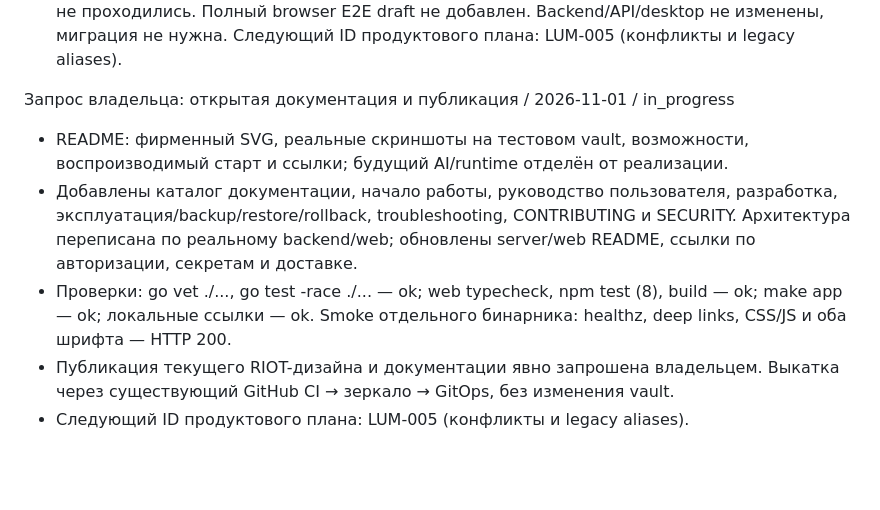
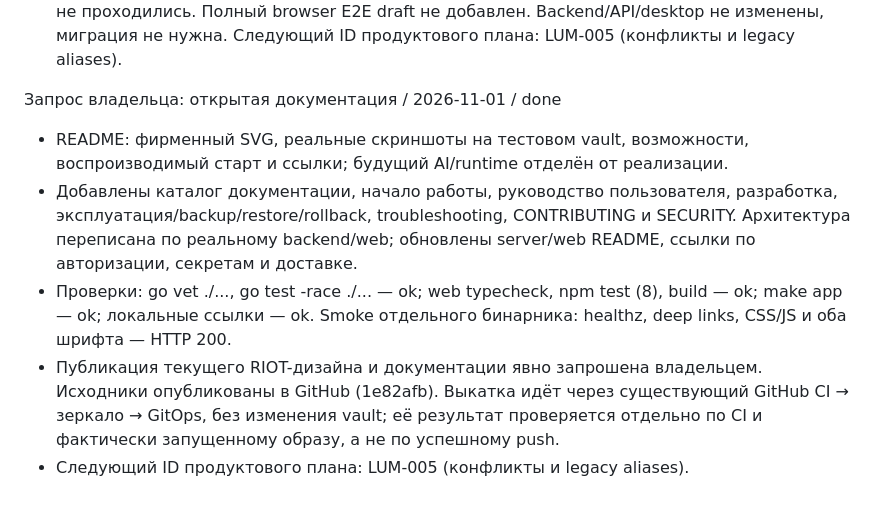
Before and after one commit to villetacore/lumen, a Markdown page: docs/plans/PROGRESS.md, the part around the change. Drawn GitHub-style; blank space fills up the shorter version.

Commit message:
docs: record completed documentation checks and publication

```diff
--- a/docs/plans/PROGRESS.md
+++ b/docs/plans/PROGRESS.md
@@ -289,7 +289,7 @@ Backend/API/desktop не изменены, миграция не нужна.
 Следующий ID продуктового плана: LUM-005 (конфликты и legacy aliases).
 
 
-Запрос владельца: открытая документация и публикация / 2026-11-01 / in_progress
+Запрос владельца: открытая документация / 2026-11-01 / done
 - README: фирменный SVG, реальные скриншоты на тестовом vault, возможности,
   воспроизводимый старт и ссылки; будущий AI/runtime отделён от реализации.
 - Добавлены каталог документации, начало работы, руководство пользователя,
@@ -300,5 +300,7 @@ Backend/API/desktop не изменены, миграция не нужна.
   npm test (8), build — ok; make app — ok; локальные ссылки — ok.
   Smoke отдельного бинарника: healthz, deep links, CSS/JS и оба шрифта — HTTP 200.
 - Публикация текущего RIOT-дизайна и документации явно запрошена владельцем.
-  Выкатка через существующий GitHub CI → зеркало → GitOps, без изменения vault.
+  Исходники опубликованы в GitHub (1e82afb). Выкатка идёт через существующий
+  GitHub CI → зеркало → GitOps, без изменения vault; её результат проверяется
+  отдельно по CI и фактически запущенному образу, а не по успешному push.
 - Следующий ID продуктового плана: LUM-005 (конфликты и legacy aliases).
```
